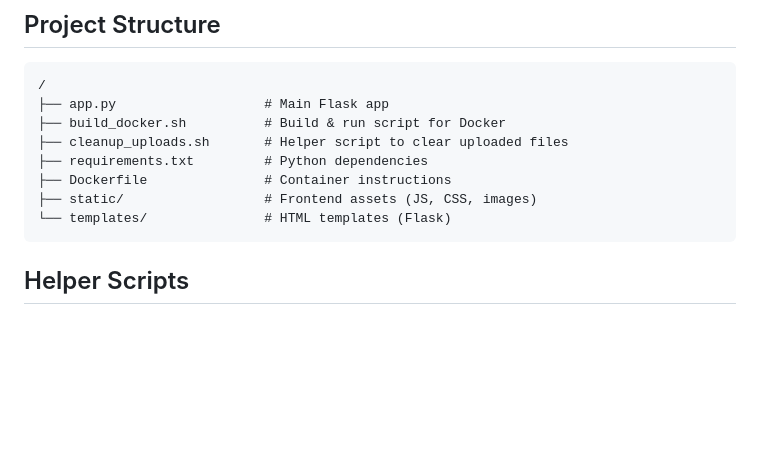
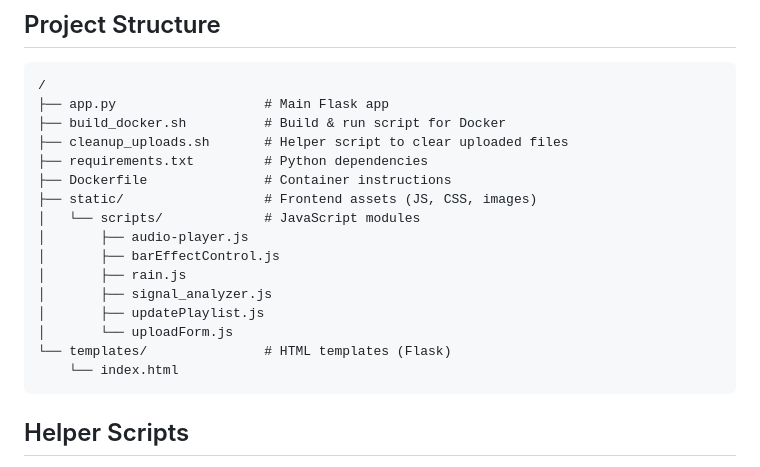
Before and after one commit to Hyndzia/hyndzia.xyz-visualizer, a Markdown page: README.md, the part around the change. Drawn GitHub-style; blank space fills up the shorter version.

````diff
--- a/README.md
+++ b/README.md
@@ -104,7 +104,15 @@ Configure HTTPS or reverse proxy (nginx/Apache) for production.
 ├── requirements.txt         # Python dependencies
 ├── Dockerfile               # Container instructions
 ├── static/                  # Frontend assets (JS, CSS, images)
+│   └── scripts/             # JavaScript modules
+│       ├── audio-player.js
+│       ├── barEffectControl.js
+│       ├── rain.js
+│       ├── signal_analyzer.js
+│       ├── updatePlaylist.js
+│       └── uploadForm.js
 └── templates/               # HTML templates (Flask)
+    └── index.html
 ```
 
 ## Helper Scripts
````
